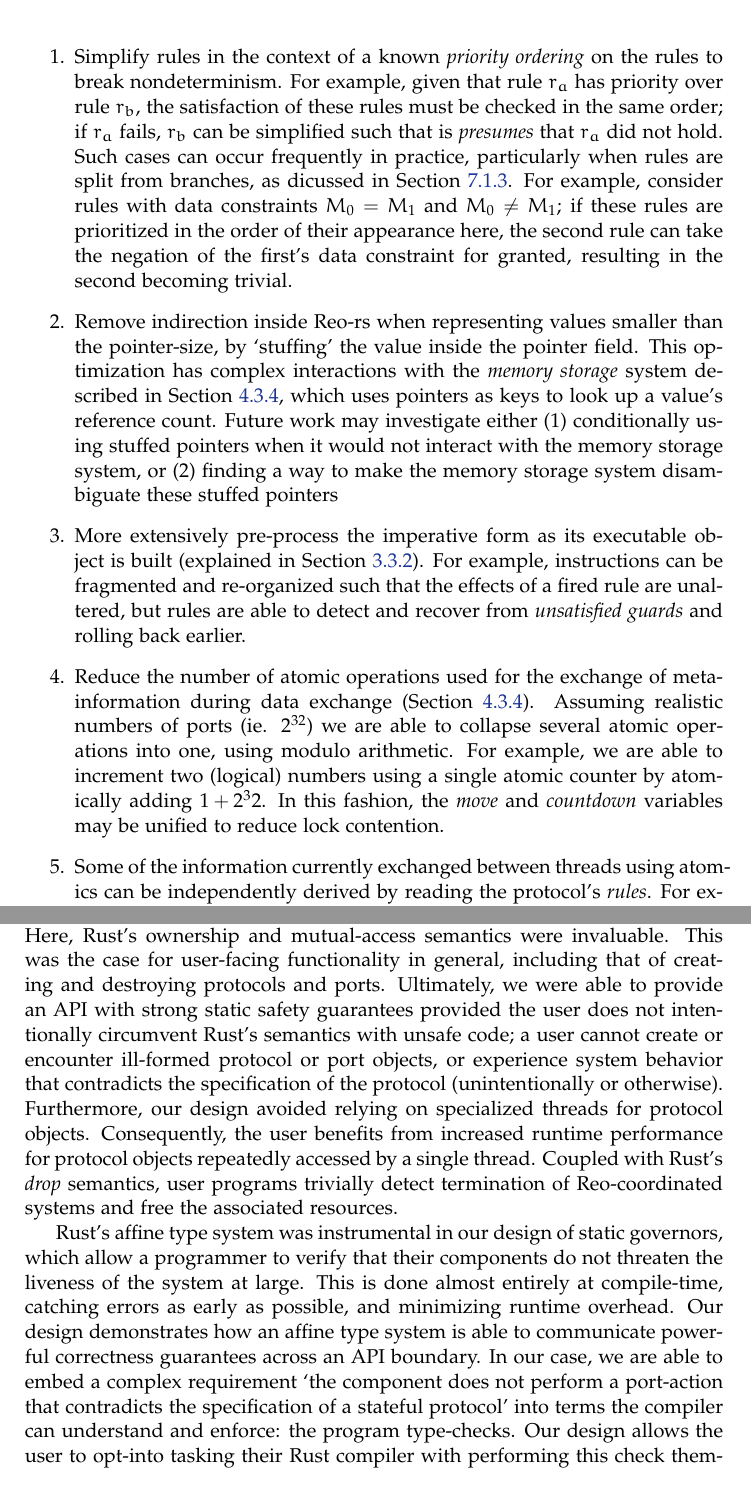
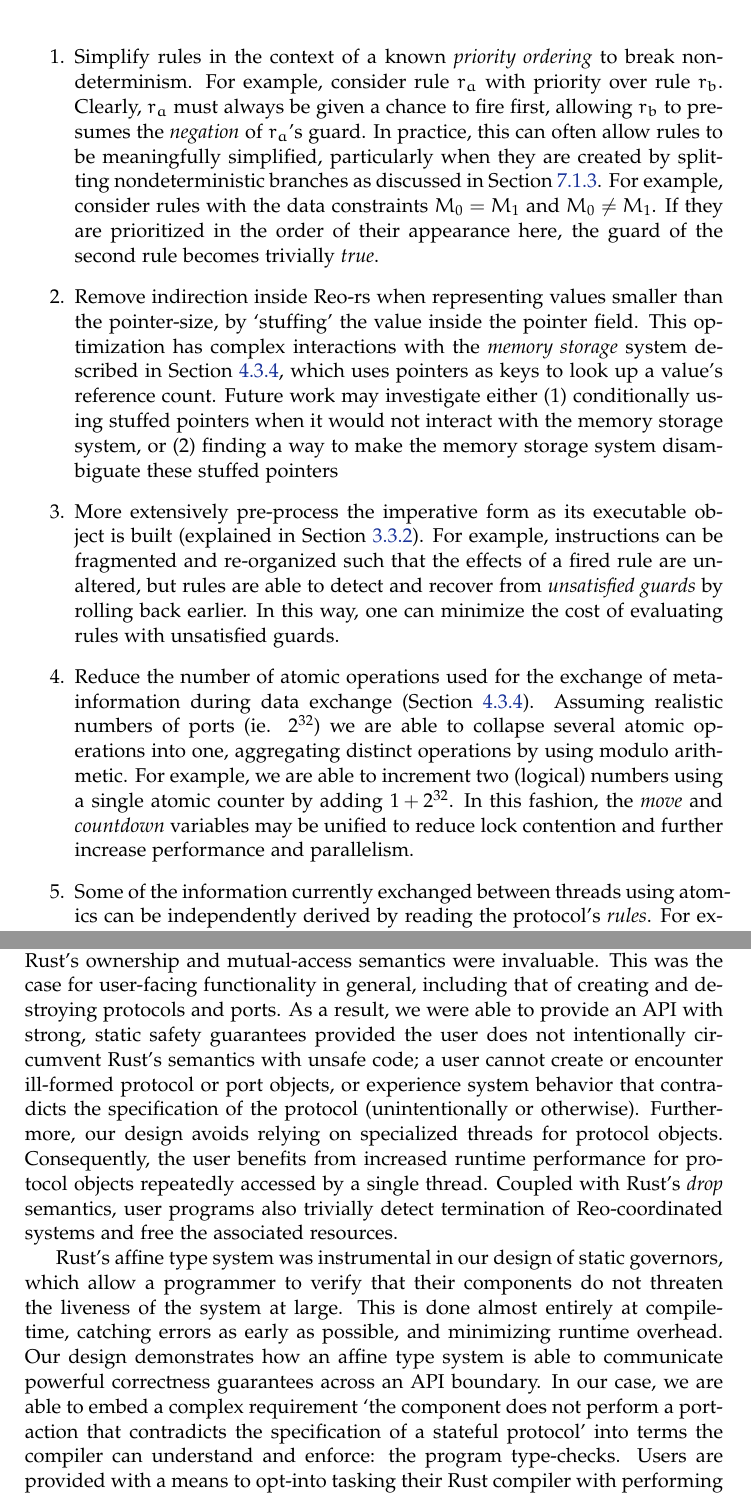
Before and after one commit to sirkibsirkib/msc_latex, a LaTeX thesis (main.tex, which reads parts/reflection/discussion.tex): two parts of pages 104 and 106 of 114, joined at a grey line, cut so that both start at the same text. Compiled offline with pdfLaTeX.

Commit message:
writing background

```diff
--- a/parts/reflection/discussion.tex
+++ b/parts/reflection/discussion.tex
@@ -31,14 +31,14 @@ Our static governors also have limitations on how finely they can distinguish th
 Section~\ref{sec:behavior_implementation} discusses various optimizations of Reo-rs's runtime performance applied in this work, chief of which is arguably the use of reference-passing inside the protocol's state as part of the implementation of rules such that it preserves Reo's value-passing semantics. Other optimization opportunities presented themselves during the project, but were not investigated thoroughly as they conflicted with our current goals, or were simply deemed less fruitful than other tasks. Future work might investigate these optimizations:
 
 \begin{enumerate}
-	\item Simplify rules in the context of a known \textit{priority ordering} on the rules to break nondeterminism. For example, given that rule $r_a$ has priority over rule $r_b$, the satisfaction of these rules must be checked in the same order; if $r_a$ fails, $r_b$ can be simplified such that is \textit{presumes} that $r_a$ did not hold. Such cases can occur frequently in practice, particularly when rules are split from branches, as dicussed in Section~\ref{sec:future_branches}. For example, consider rules  with data constraints $M_0=M_1$ and $M_0\neq{}M_1$; if these rules are prioritized in the order of their appearance here, the second rule can take the negation of the first's data constraint for granted, resulting in the second becoming trivial.
+	\item Simplify rules in the context of a known \textit{priority ordering} to break nondeterminism. For example, consider rule $r_a$ with priority over rule $r_b$. Clearly, $r_a$ must always be given a chance to fire first, allowing $r_b$ to presumes the \textit{negation} of $r_a$'s guard. In practice, this can often allow rules to be meaningfully simplified, particularly when they are created by splitting nondeterministic branches as discussed in Section~\ref{sec:future_branches}. For example, consider rules with the data constraints $M_0=M_1$ and $M_0\neq{}M_1$. If they are prioritized in the order of their appearance here, the guard of the second rule becomes trivially \textit{true}.
 
 	\item Remove indirection inside Reo-rs when representing values smaller than the pointer-size, by `stuffing' the value inside the pointer field. This optimization has complex interactions with the \textit{memory storage} system described in Section~\ref{sec:memory_cells}, which uses pointers as keys to look up a value's reference count. Future work may investigate either (1) conditionally using stuffed pointers when it would not interact with the memory storage system, or (2) finding a way to make the memory storage system disambiguate these stuffed pointers
 
 
-	\item More extensively pre-process the imperative form as its executable object is built (explained in Section~\ref{sec:translation_phase_2}). For example, instructions can be fragmented and re-organized such that the effects of a fired rule are unaltered, but rules are able to detect and recover from \textit{unsatisfied guards} and rolling back earlier.
+	\item More extensively pre-process the imperative form as its executable object is built (explained in Section~\ref{sec:translation_phase_2}). For example, instructions can be fragmented and re-organized such that the effects of a fired rule are unaltered, but rules are able to detect and recover from \textit{unsatisfied guards} by rolling back earlier. In this way, one can minimize the cost of evaluating rules with unsatisfied guards.
 
-	\item Reduce the number of atomic operations used for the exchange of meta-information during data exchange (Section~\ref{sec:data_exchange}). Assuming realistic numbers of ports (ie. $2^{32}$) we are able to collapse several atomic operations into one, using modulo arithmetic. For example, we are able to increment two (logical) numbers using a single atomic counter by atomically adding $1 + 2^32$. In this fashion, the \textit{move} and \textit{countdown} variables may be unified to reduce lock contention.
+	\item Reduce the number of atomic operations used for the exchange of meta-information during data exchange (Section~\ref{sec:data_exchange}). Assuming realistic numbers of ports (ie. $2^{32}$) we are able to collapse several atomic operations into one, aggregating distinct operations by using modulo arithmetic. For example, we are able to increment two (logical) numbers using a single atomic counter by adding $1 + 2^{32}$. In this fashion, the \textit{move} and \textit{countdown} variables may be unified to reduce lock contention and further increase performance and parallelism.
 
 	\item Some of the information currently exchanged between threads using atomics can be independently derived by reading the protocol's \textit{rules}. For example, getters can deduce their putter and whether they are permitted to move the datum this way, rather than being told by the coordinator explicitly. It is unclear whether this is an improvement, as these threads must spend extra time recovering this information, performing work redundant to that of the coordinator.
 \end{enumerate}
@@ -54,9 +54,9 @@ Chapter~\ref{sec:behavior_implementation} explains how Reo-rs uses a lightweight
 
 The chosen design and implementation of a Rust code generator for the Reo compiler achieved satisfactory results. Although our protocol objects were usually slower than hand-written Rust programs, they were competitively performant in the case of non-trivial protocols. This is despite their data-oriented implementation, which has the added benefit of facilitating the \textit{reconfiguration} of a protocol's behavior at runtime. Exploiting this feature was out of the scope of this project, but provides an entrypoint for interesting future work.
 
-By the nature of Reo, \textit{correctness} of a protocol object's behavior at runtime was paramount. Still, this work also emphasized \textit{performance} from its inception, motivating the choice of the Rust language in particular. The hope was to leverage its static \textit{ownership system} to implement a powerful reference-passing optimization employed by the Java backend, but free from the associated safety problems. However, the Rust compiler was stumped by Reo's interactions transferring values between threads and between scopes. Ultimately, our solution followed the Rust idiom of manually managing ownership within a minimal \textit{unsafe} scope, and wrapping it in an API that was safe once again. Here, Rust's ownership and mutual-access semantics were invaluable. This was the case for user-facing functionality in general, including that of creating and destroying protocols and ports. Ultimately, we were able to provide an API with strong static safety guarantees provided the user does not intentionally circumvent Rust's semantics with unsafe code; a user cannot create or encounter ill-formed protocol or port objects, or experience system behavior that contradicts the specification of the protocol (unintentionally or otherwise). Furthermore, our design avoided relying on specialized threads for protocol objects. Consequently, the user benefits from increased runtime performance for protocol objects repeatedly accessed by a single thread. Coupled with Rust's \textit{drop} semantics, user programs trivially detect termination of Reo-coordinated systems and free the associated resources.
+By the nature of Reo, \textit{correctness} of a protocol object's behavior at runtime was paramount. Still, this work also emphasized \textit{performance} from its inception, motivating the choice of the Rust language in particular. The hope was to leverage its static \textit{ownership system} to implement a powerful reference-passing optimization employed by the Java backend, but free from the associated safety problems. However, the Rust compiler was stumped by Reo's interactions transferring values between threads and between scopes. Ultimately, our solution followed the Rust idiom of manually managing ownership within a minimal \textit{unsafe} scope, and wrapping it in an API that was safe once again. Here, Rust's ownership and mutual-access semantics were invaluable. This was the case for user-facing functionality in general, including that of creating and destroying protocols and ports. As a result, we were able to provide an API with strong, static safety guarantees provided the user does not intentionally circumvent Rust's semantics with unsafe code; a user cannot create or encounter ill-formed protocol or port objects, or experience system behavior that contradicts the specification of the protocol (unintentionally or otherwise). Furthermore, our design avoids relying on specialized threads for protocol objects. Consequently, the user benefits from increased runtime performance for protocol objects repeatedly accessed by a single thread. Coupled with Rust's \textit{drop} semantics, user programs also trivially detect termination of Reo-coordinated systems and free the associated resources.
 
-Rust's affine type system was instrumental in our design of static governors, which allow a programmer to verify that their components do not threaten the liveness of the system at large. This is done almost entirely at compile-time, catching errors as early as possible, and minimizing runtime overhead. Our design demonstrates how an affine type system is able to communicate powerful correctness guarantees across an API boundary. In our case, we are able to embed a complex requirement `the component does not perform a port-action that contradicts the specification of a stateful protocol' into terms the compiler can understand and enforce: the program type-checks. Our design allows the user to opt-into tasking their Rust compiler with performing this check themselves, effectively allowing them to extend its verification capabilities with little more than a dependency.
+Rust's affine type system was instrumental in our design of static governors, which allow a programmer to verify that their components do not threaten the liveness of the system at large. This is done almost entirely at compile-time, catching errors as early as possible, and minimizing runtime overhead. Our design demonstrates how an affine type system is able to communicate powerful correctness guarantees across an API boundary. In our case, we are able to embed a complex requirement `the component does not perform a port-action that contradicts the specification of a stateful protocol' into terms the compiler can understand and enforce: the program type-checks. Users are provided with a means to opt-into tasking their Rust compiler with performing this check, effectively allowing them to extend its verification capabilities with little more than an added library dependency.
 
 
 The complexity of the translation procedure from Reo to Rust
```
Also changed, not shown: main.pdf, parts/reflection/discussion.tex (2 more changed lines).
